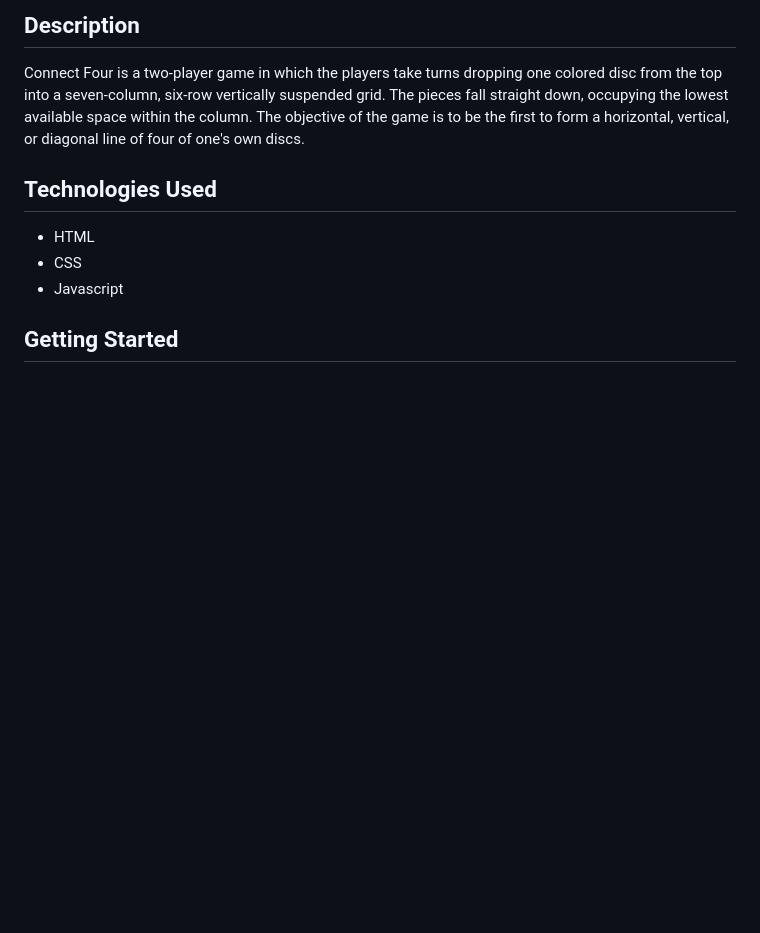
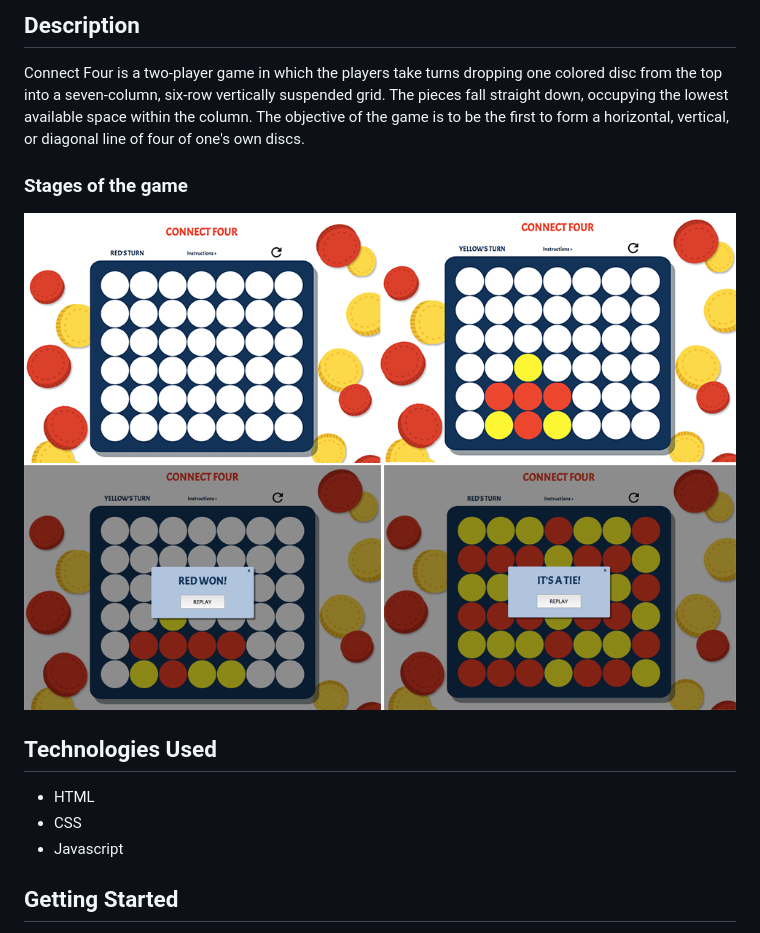
Before and after one commit to judibo/connect-four, a Markdown page: README.md, the part around the change. Rendered like a GitHub page; pictures changed too: img/connectfour.png (added); blank space fills up the shorter version.

```diff
--- a/README.md
+++ b/README.md
@@ -2,6 +2,10 @@
 
 ## Description
  Connect Four is a two-player game in which the players take turns dropping one colored disc from the top into a seven-column, six-row vertically suspended grid. The pieces fall straight down, occupying the lowest available space within the column. The objective of the game is to be the first to form a horizontal, vertical, or diagonal line of four of one's own discs.
+
+### Stages of the game
+ ![ScreenShot](img/connectfour.png)
+
 
 ## Technologies Used
 * HTML
```
Also changed, not shown: img/bgconnectfour.png (added), 3 other files.
